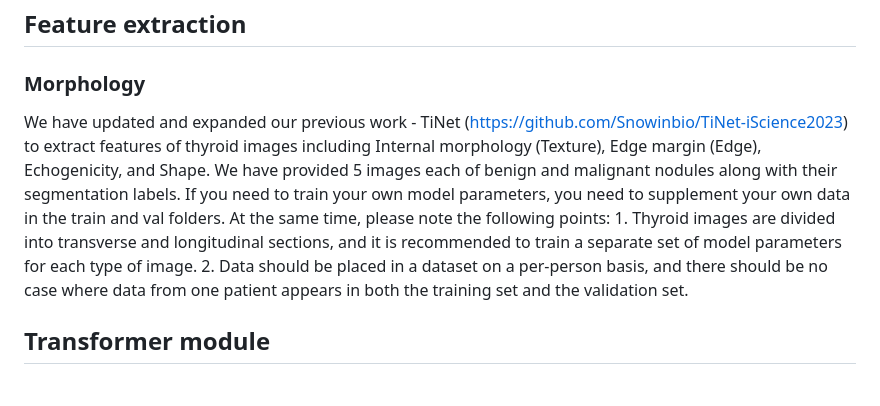
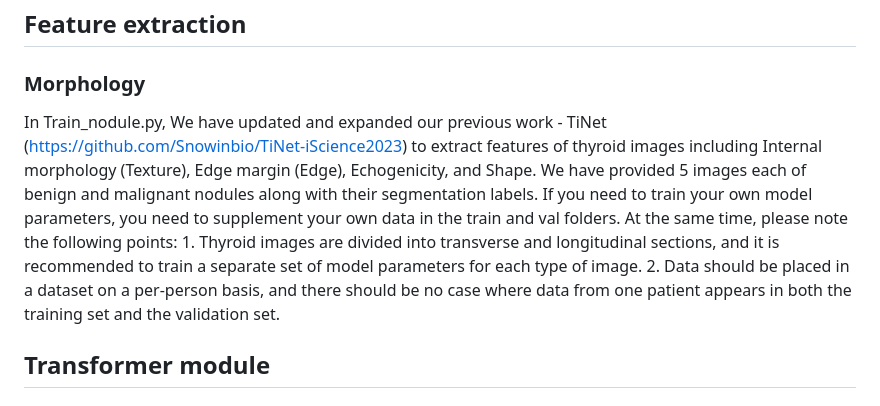
Before and after one commit to Snowinbio/LLNM-Net, a Markdown page: README.md, the part around the change. Drawn GitHub-style.

```diff
--- a/README.md
+++ b/README.md
@@ -4,7 +4,7 @@
 
 ## Feature extraction
 ### Morphology
-We have updated and expanded our previous work - TiNet (https://github.com/Snowinbio/TiNet-iScience2023) to extract features of thyroid images including Internal morphology (Texture), Edge margin (Edge), Echogenicity, and Shape. We have provided 5 images each of benign and malignant nodules along with their segmentation labels. If you need to train your own model parameters, you need to supplement your own data in the train and val folders. At the same time, please note the following points: 1. Thyroid images are divided into transverse and longitudinal sections, and it is recommended to train a separate set of model parameters for each type of image. 2. Data should be placed in a dataset on a per-person basis, and there should be no case where data from one patient appears in both the training set and the validation set.
+In Train_nodule.py, We have updated and expanded our previous work - TiNet (https://github.com/Snowinbio/TiNet-iScience2023) to extract features of thyroid images including Internal morphology (Texture), Edge margin (Edge), Echogenicity, and Shape. We have provided 5 images each of benign and malignant nodules along with their segmentation labels. If you need to train your own model parameters, you need to supplement your own data in the train and val folders. At the same time, please note the following points: 1. Thyroid images are divided into transverse and longitudinal sections, and it is recommended to train a separate set of model parameters for each type of image. 2. Data should be placed in a dataset on a per-person basis, and there should be no case where data from one patient appears in both the training set and the validation set.
 
 ## Transformer module
 ### Train & Test
```
